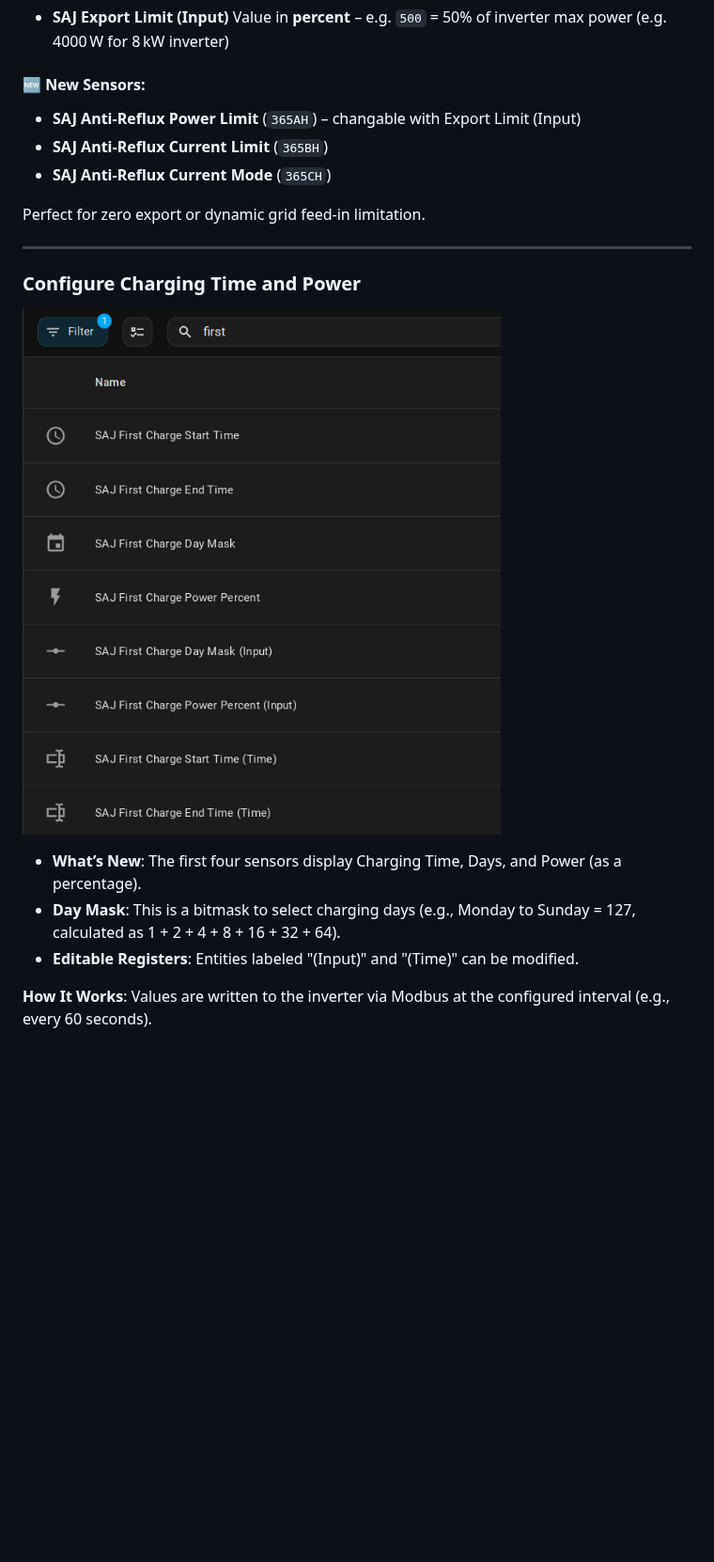
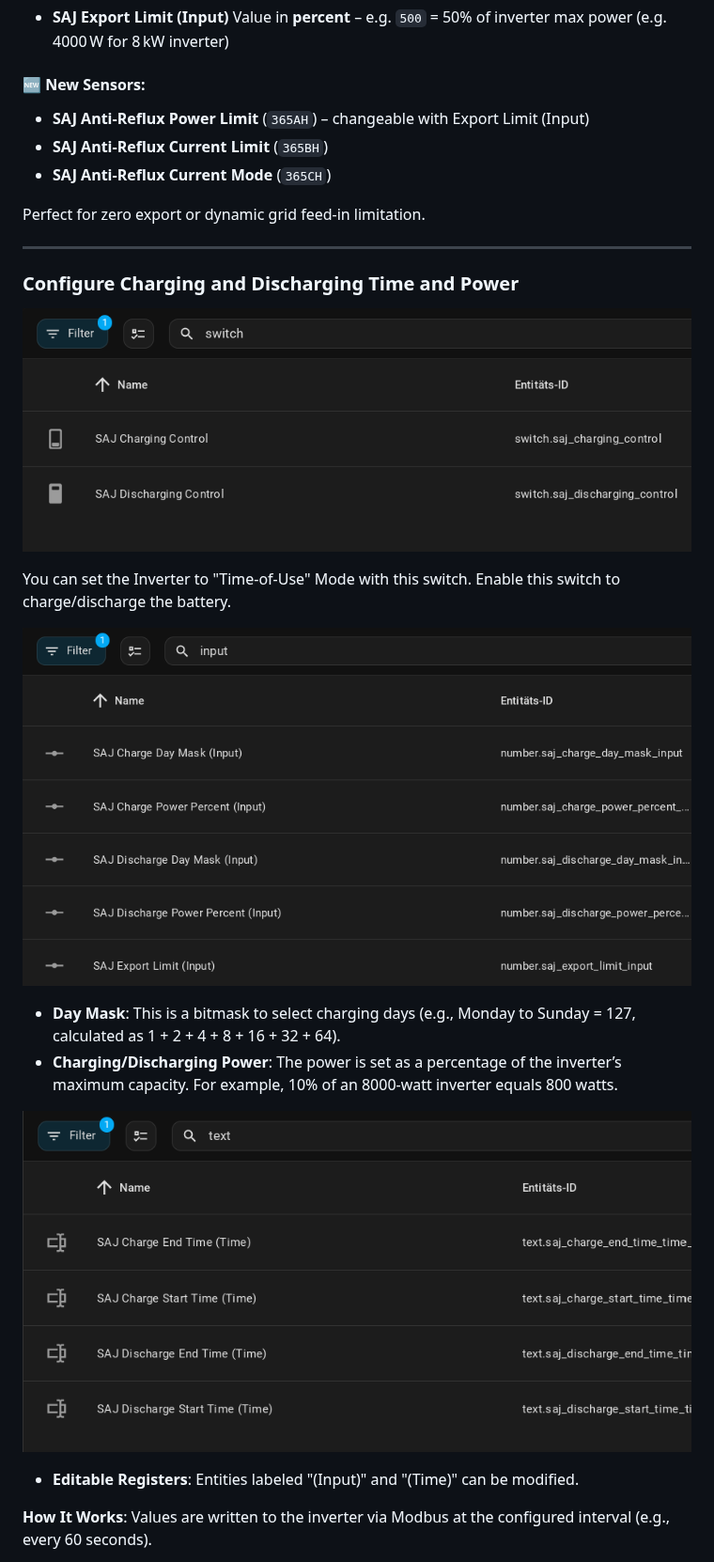
Before and after one commit to stanus74/home-assistant-saj-h2-modbus, a Markdown page: README.md, the part around one of its changes. Shown at 94% size. GitHub-like rendering; pictures changed too: images/saj_h2_modbus/input1.png (added), images/saj_h2_modbus/input2.png (added), images/saj_h2_modbus/switch.png; blank space fills up the shorter version.

```diff
--- a/README.md
+++ b/README.md
@@ -45,7 +45,7 @@ This release adds support for setting the max export power to the public grid.
   Value in **percent** – e.g. `500` = 50% of inverter max power (e.g. 4000 W for 8 kW inverter)
 
 #### 🆕 New Sensors:
-- **SAJ Anti-Reflux Power Limit** (`365AH`) – changable with Export Limit (Input)
+- **SAJ Anti-Reflux Power Limit** (`365AH`) – changeable with Export Limit (Input)
 - **SAJ Anti-Reflux Current Limit** (`365BH`)
 - **SAJ Anti-Reflux Current Mode** (`365CH`)
 
@@ -54,12 +54,23 @@ Perfect for zero export or dynamic grid feed-in limitation.
 ---
 
 
-### Configure Charging Time and Power
+### Configure Charging and Discharging Time and Power
 
-![Charging Settings](images/saj_h2_modbus/charing.png "Home Assistant SAJ H2 Charging Settings")
+![Charging Settings](images/saj_h2_modbus/switch.png "Switch to Time-of-Use Mode")
 
-- **What’s New**: The first four sensors display Charging Time, Days, and Power (as a percentage).
+You can set the Inverter to "Time-of-Use" Mode with this switch.
+Enable this switch to charge/discharge the battery.
+
+![Charging Settings](images/saj_h2_modbus/input1.png "Home Assistant SAJ H2 Charging Settings")
+
+
 - **Day Mask**: This is a bitmask to select charging days (e.g., Monday to Sunday = 127, calculated as 1 + 2 + 4 + 8 + 16 + 32 + 64).
+- **Charging/Discharging Power**: The power is set as a percentage of the inverter’s maximum capacity. For example, 10% of an 8000-watt inverter equals 800 watts.
+
+
+![Charging Settings](images/saj_h2_modbus/input2.png "")
+
+
 - **Editable Registers**: Entities labeled "(Input)" and "(Time)" can be modified.
 
 **How It Works**: Values are written to the inverter via Modbus at the configured interval (e.g., every 60 seconds).
```
Also changed, not shown: other parts of README.md (+12 -6 lines), images/saj_h2_modbus/export.jpg (added), 2 other files.
